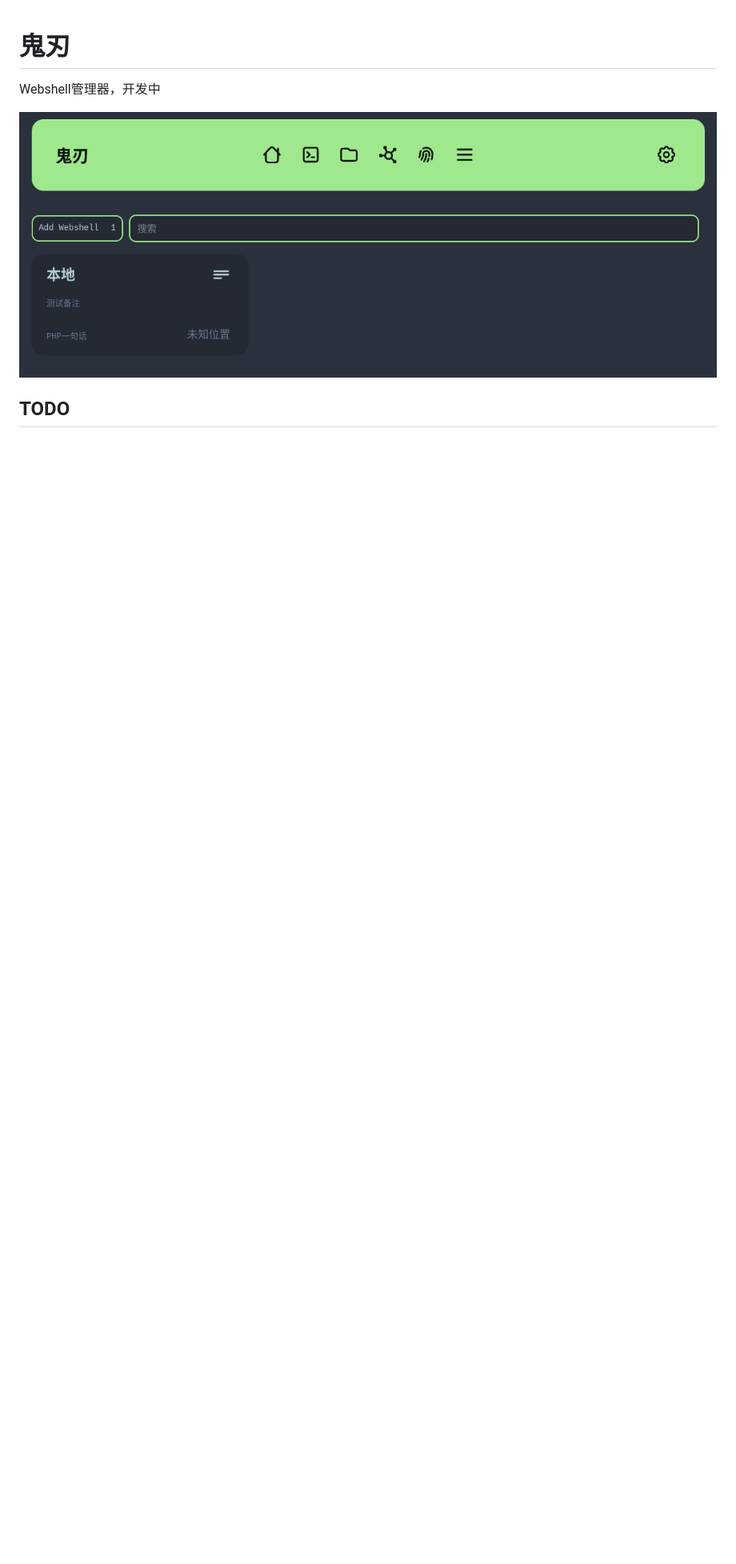
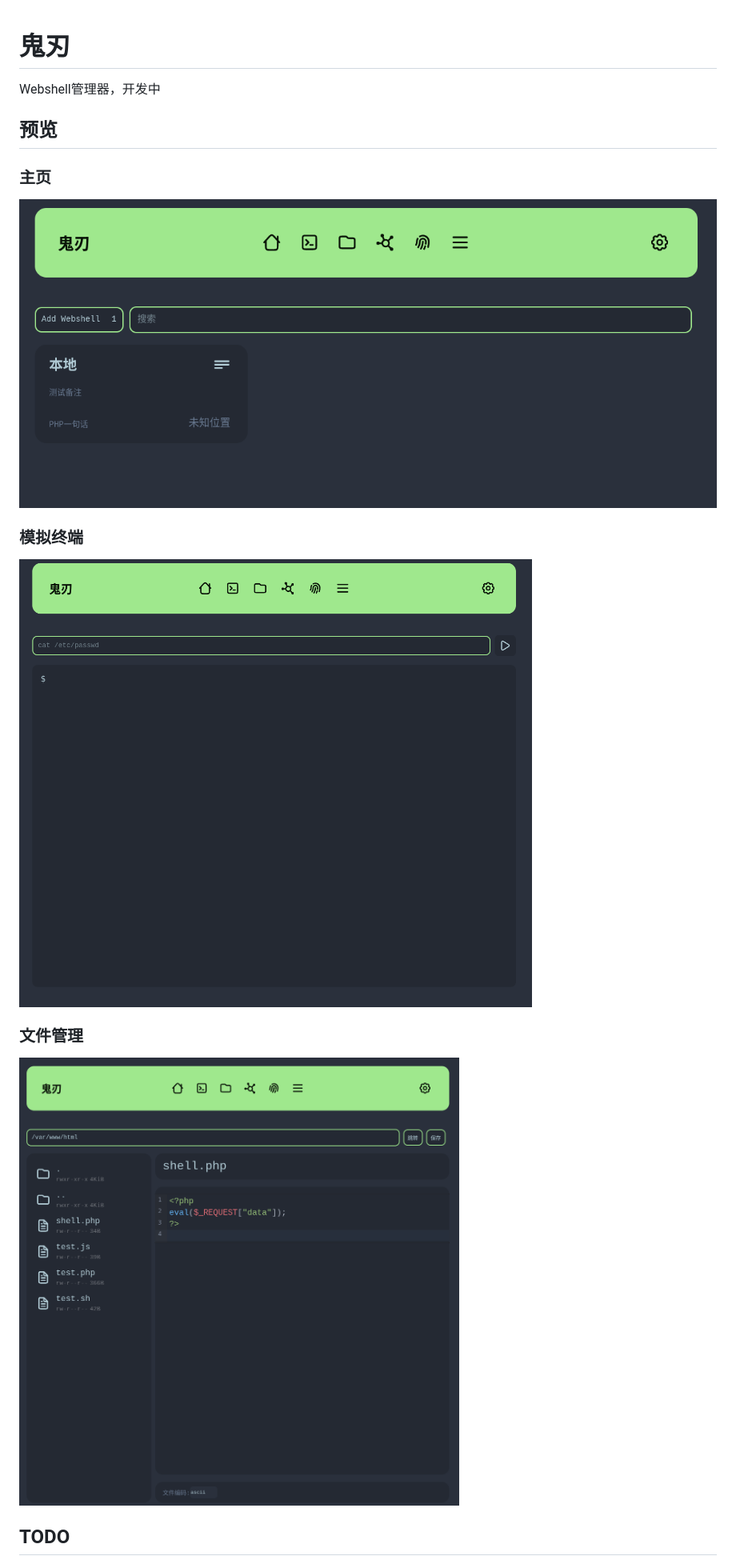
Before and after one commit to Marven11/EtherGhost, a Markdown page: README.md, the part around the change. Shown: that part at 80% size. Drawn GitHub-style; pictures changed too: assets/preview-files.png (added), assets/preview-homepage.png (added), assets/preview-terminal.png (added); blank space fills up the shorter version.

```diff
--- a/README.md
+++ b/README.md
@@ -2,7 +2,19 @@
 
 Webshell管理器，开发中
 
-![preview](assets/preview.png)
+## 预览
+
+### 主页
+
+![preview](assets/preview-homepage.png)
+
+### 模拟终端
+
+![preview](assets/preview-terminal.png)
+
+### 文件管理
+
+![preview](assets/preview-files.png)
 
 ## TODO
 
```
